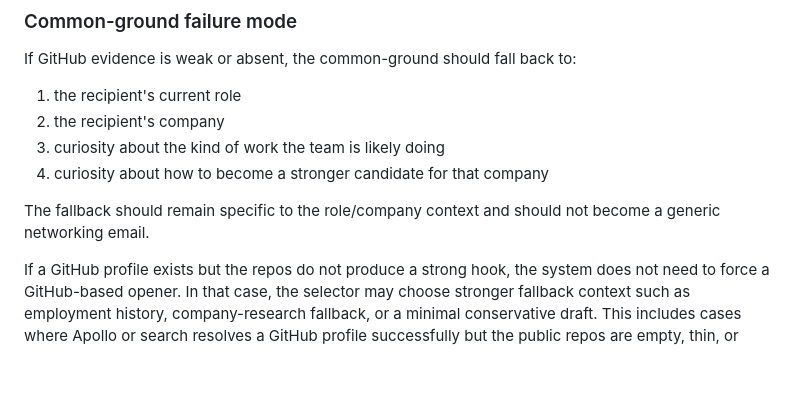
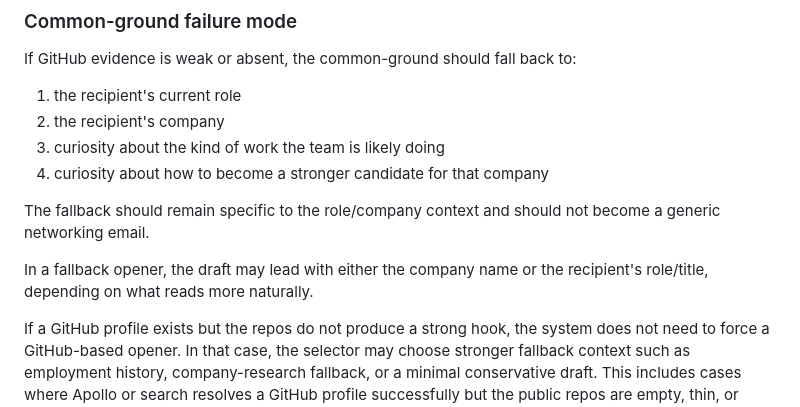
Before and after one commit to sontiachyut/job-hunt-copilot-v4, a Markdown page: docs/github-personalized-outreach-poc-spec.md, the part around the change. Rendered like a GitHub page; blank space fills up the shorter version.

Commit message:
Allow company or role-led fallback openers

```diff
--- a/docs/github-personalized-outreach-poc-spec.md
+++ b/docs/github-personalized-outreach-poc-spec.md
@@ -264,6 +264,9 @@ If GitHub evidence is weak or absent, the common-ground should fall back to:
 4. curiosity about how to become a stronger candidate for that company
 
 The fallback should remain specific to the role/company context and should not become a generic networking email.
+
+In a fallback opener, the draft may lead with either the company name or the
+recipient's role/title, depending on what reads more naturally.
 
 If a GitHub profile exists but the repos do not produce a strong hook, the system does not need to force a GitHub-based opener. In that case, the selector may choose stronger fallback context such as employment history, company-research fallback, or a minimal conservative draft.
 This includes cases where Apollo or search resolves a GitHub profile successfully but the public repos are empty, thin, or otherwise not useful for outreach.
```
